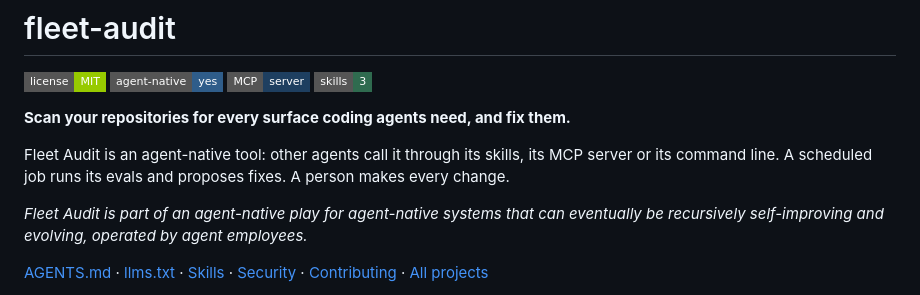
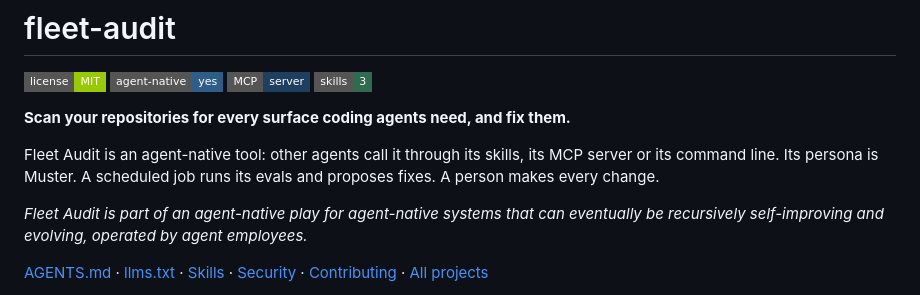
Before and after one commit to naman10parikh/fleet-audit, a Markdown page: README.md, the part around the change. GitHub-like rendering; badges without logos.

Commit message:
docs: the README names its persona, Muster (CP158)
Co-Authored-By: Claude Opus 5.5 (1M context) <noreply@anthropic.com>

```diff
--- a/README.md
+++ b/README.md
@@ -5,7 +5,7 @@
 
 **Scan your repositories for every surface coding agents need, and fix them.**
 
-Fleet Audit is an agent-native tool: other agents call it through its skills, its MCP server or its command line. A scheduled job runs its evals and proposes fixes. A person makes every change.
+Fleet Audit is an agent-native tool: other agents call it through its skills, its MCP server or its command line. Its persona is Muster. A scheduled job runs its evals and proposes fixes. A person makes every change.
 
 _Fleet Audit is part of an agent-native play for agent-native systems that can eventually be recursively self-improving and evolving, operated by agent employees._
 
```
